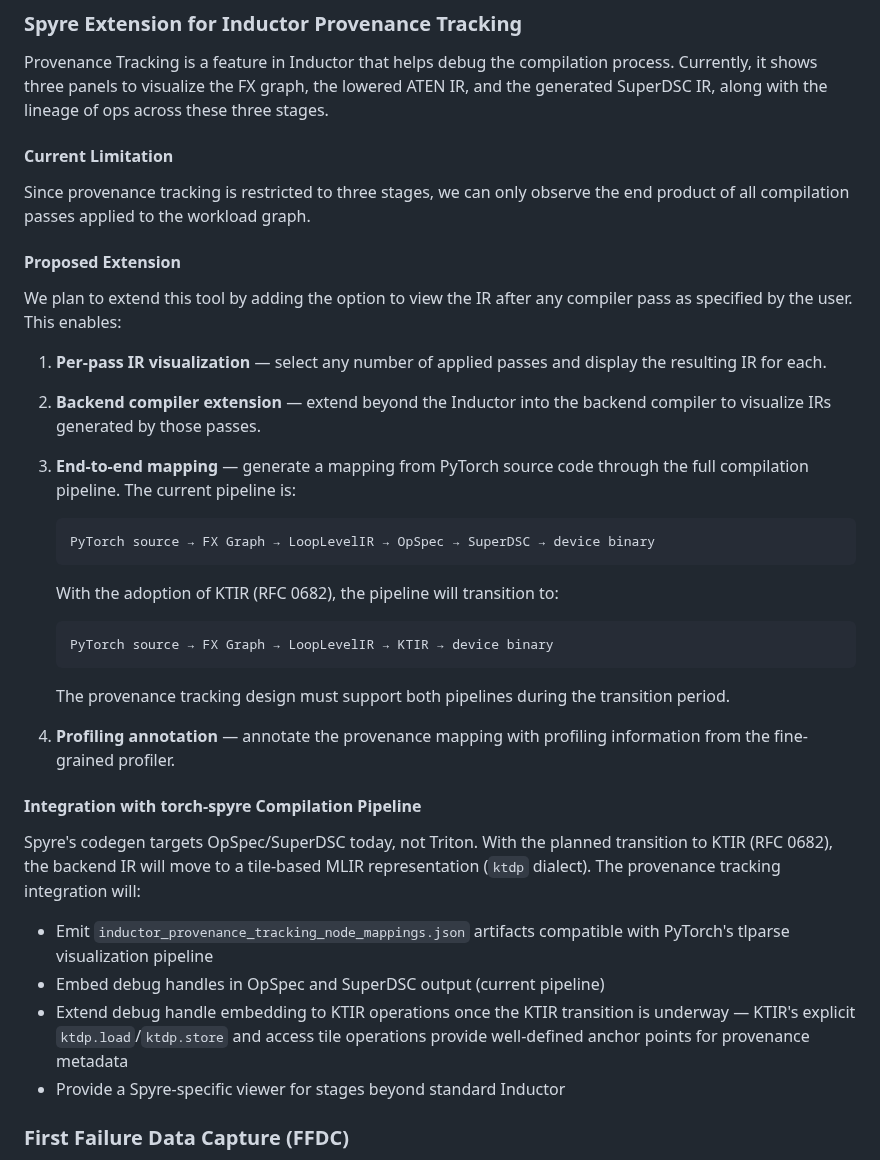
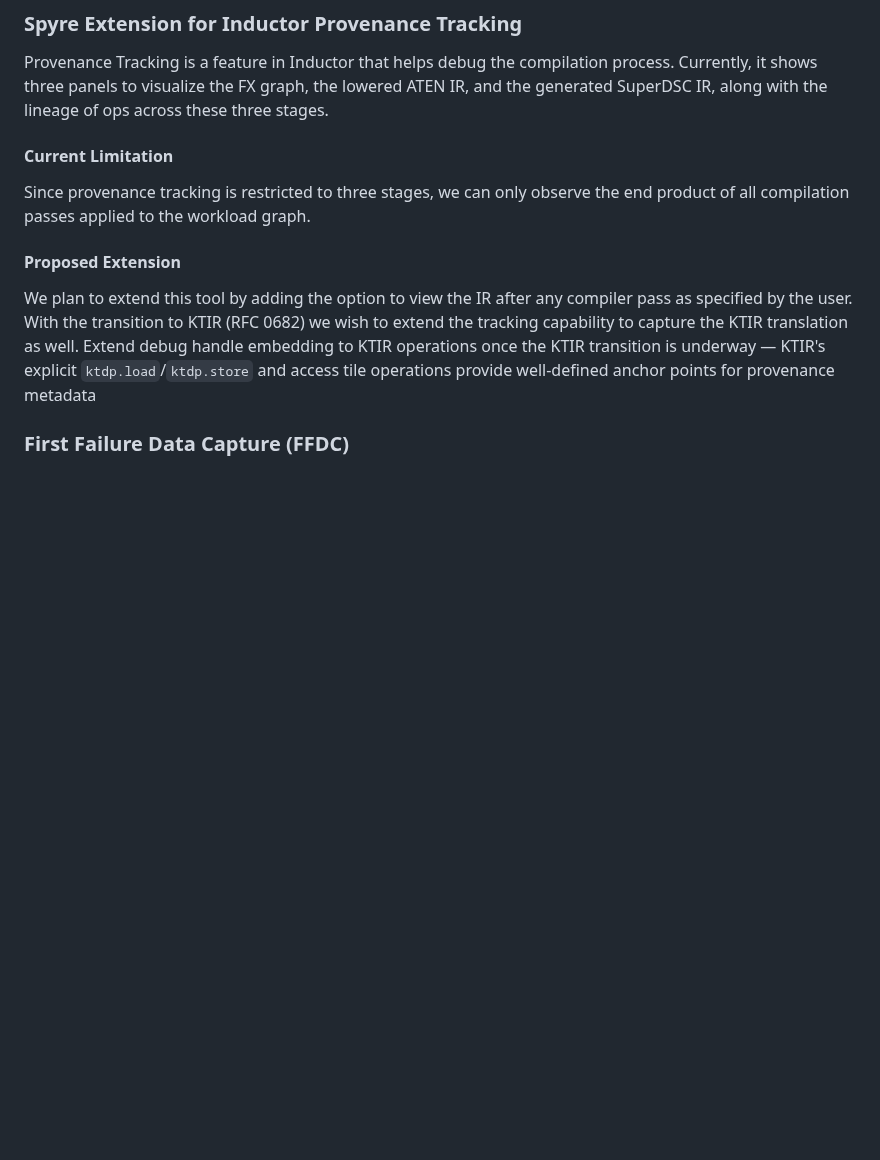
Before and after one commit to torch-spyre/RFCs, a Markdown page: 0601-SpyreProfilingToolkit/0601-SpyreProfilingToolkitRFC.md, the part around one of its changes. GitHub-like rendering; blank space fills up the shorter version.

```diff
--- a/0601-SpyreProfilingToolkit/0601-SpyreProfilingToolkitRFC.md
+++ b/0601-SpyreProfilingToolkit/0601-SpyreProfilingToolkitRFC.md
@@ -403,6 +408,7 @@ compilation process. Currently, it shows three panels to visualize the
 FX graph, the lowered ATEN IR, and the generated SuperDSC IR, along
 with the lineage of ops across these three stages.
 
+
 #### Current Limitation
 
 Since provenance tracking is restricted to three stages, we can only
@@ -412,8 +418,14 @@ workload graph.
 #### Proposed Extension
 
 We plan to extend this tool by adding the option to view the IR after
-any compiler pass as specified by the user. This enables:
+any compiler pass as specified by the user.
+With the transition to KTIR (RFC 0682) we wish to extend the tracking capability to
+capture the KTIR translation as well. Extend debug handle embedding to KTIR operations once the KTIR
+  transition is underway — KTIR's explicit `ktdp.load`/`ktdp.store`
+  and access tile operations provide well-defined anchor points for
+  provenance metadata
 
+<!--
 1. **Per-pass IR visualization** — select any number of applied passes
    and display the resulting IR for each.
 2. **Backend compiler extension** — extend beyond the Inductor into the
@@ -453,7 +465,7 @@ tracking integration will:
   and access tile operations provide well-defined anchor points for
   provenance metadata
 * Provide a Spyre-specific viewer for stages beyond standard Inductor
-
+-->
 ### First Failure Data Capture (FFDC)
 
 Profiling tools can be leveraged to accelerate debugging and aid
```
Also changed, not shown: other parts of 0601-SpyreProfilingToolkit/0601-SpyreProfilingToolkitRFC.md (+15 -10 lines), 0601-SpyreProfilingToolkit/spyre_profiling_toolkit.png.
